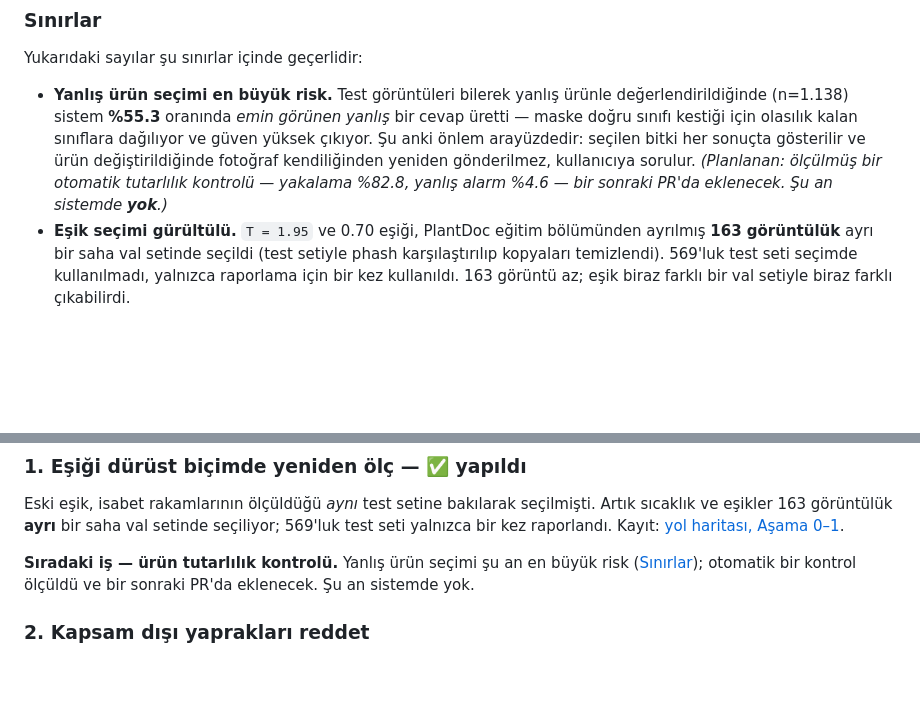
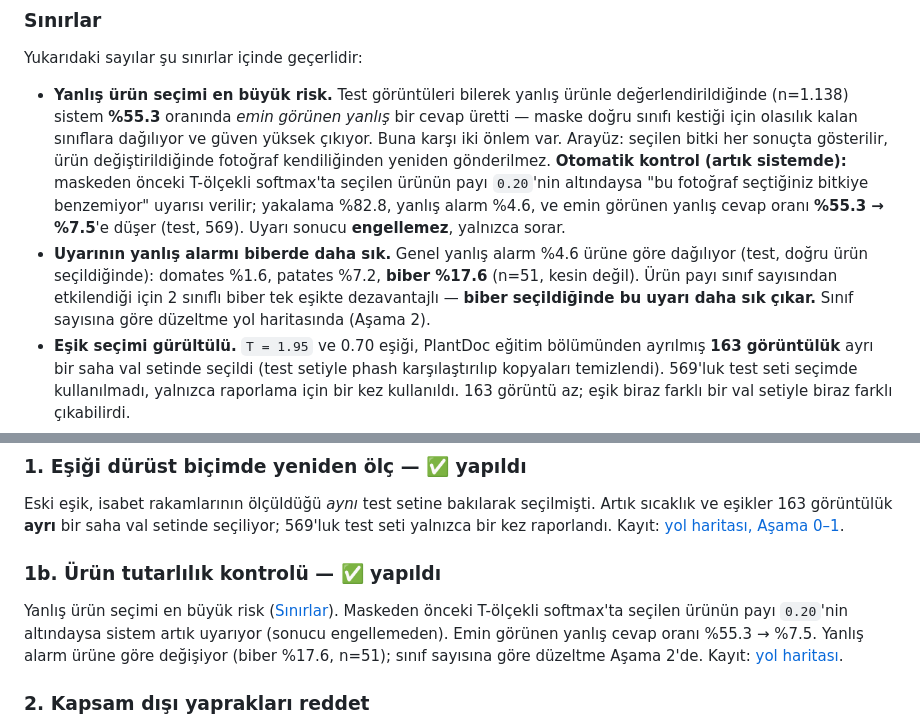
Before and after one commit to yusufsmnc/bitki-hastalik-tespiti, a Markdown page: README.md, 2 parts joined by grey strips. Drawn GitHub-style; blank space fills up the shorter version.

```diff
--- a/README.md
+++ b/README.md
@@ -140,11 +140,18 @@ Yukarıdaki sayılar şu sınırlar içinde geçerlidir:
 - **Yanlış ürün seçimi en büyük risk.** Test görüntüleri bilerek yanlış ürünle
   değerlendirildiğinde (n=1.138) sistem **%55.3** oranında *emin görünen yanlış*
   bir cevap üretti — maske doğru sınıfı kestiği için olasılık kalan sınıflara
-  dağılıyor ve güven yüksek çıkıyor. Şu anki önlem arayüzdedir: seçilen bitki
-  her sonuçta gösterilir ve ürün değiştirildiğinde fotoğraf kendiliğinden
-  yeniden gönderilmez, kullanıcıya sorulur. *(Planlanan: ölçülmüş bir otomatik
-  tutarlılık kontrolü — yakalama %82.8, yanlış alarm %4.6 — bir sonraki PR'da
-  eklenecek. Şu an sistemde **yok**.)*
+  dağılıyor ve güven yüksek çıkıyor. Buna karşı iki önlem var. Arayüz: seçilen
+  bitki her sonuçta gösterilir, ürün değiştirildiğinde fotoğraf kendiliğinden
+  yeniden gönderilmez. **Otomatik kontrol (artık sistemde):** maskeden önceki
+  T-ölçekli softmax'ta seçilen ürünün payı `0.20`'nin altındaysa "bu fotoğraf
+  seçtiğiniz bitkiye benzemiyor" uyarısı verilir; yakalama %82.8, yanlış alarm
+  %4.6, ve emin görünen yanlış cevap oranı **%55.3 → %7.5**'e düşer (test, 569).
+  Uyarı sonucu **engellemez**, yalnızca sorar.
+- **Uyarının yanlış alarmı biberde daha sık.** Genel yanlış alarm %4.6 ürüne
+  göre dağılıyor (test, doğru ürün seçildiğinde): domates %1.6, patates %7.2,
+  **biber %17.6** (n=51, kesin değil). Ürün payı sınıf sayısından etkilendiği
+  için 2 sınıflı biber tek eşikte dezavantajlı — **biber seçildiğinde bu uyarı
+  daha sık çıkar.** Sınıf sayısına göre düzeltme yol haritasında (Aşama 2).
 - **Eşik seçimi gürültülü.** `T = 1.95` ve 0.70 eşiği, PlantDoc eğitim
   bölümünden ayrılmış **163 görüntülük** ayrı bir saha val setinde seçildi
   (test setiyle phash karşılaştırılıp kopyaları temizlendi). 569'luk test seti
@@ -625,9 +632,13 @@ seçilmişti. Artık sıcaklık ve eşikler 163 görüntülük **ayrı** bir sah
 setinde seçiliyor; 569'luk test seti yalnızca bir kez raporlandı. Kayıt:
 [yol haritası, Aşama 0–1](docs/model-yol-haritasi.md).
 
-**Sıradaki iş — ürün tutarlılık kontrolü.** Yanlış ürün seçimi şu an en büyük
-risk ([Sınırlar](#sınırlar)); otomatik bir kontrol ölçüldü ve bir sonraki PR'da
-eklenecek. Şu an sistemde yok.
+### 1b. Ürün tutarlılık kontrolü — ✅ yapıldı
+
+Yanlış ürün seçimi en büyük risk ([Sınırlar](#sınırlar)). Maskeden önceki
+T-ölçekli softmax'ta seçilen ürünün payı `0.20`'nin altındaysa sistem artık
+uyarıyor (sonucu engellemeden). Emin görünen yanlış cevap oranı %55.3 → %7.5.
+Yanlış alarm ürüne göre değişiyor (biber %17.6, n=51); sınıf sayısına göre
+düzeltme Aşama 2'de. Kayıt: [yol haritası](docs/model-yol-haritasi.md).
 
 ### 2. Kapsam dışı yaprakları reddet
 
```
Also changed, not shown: CLAUDE.md (+10 -8 lines), docs/model-yol-haritasi.md (+6 -3 lines).
